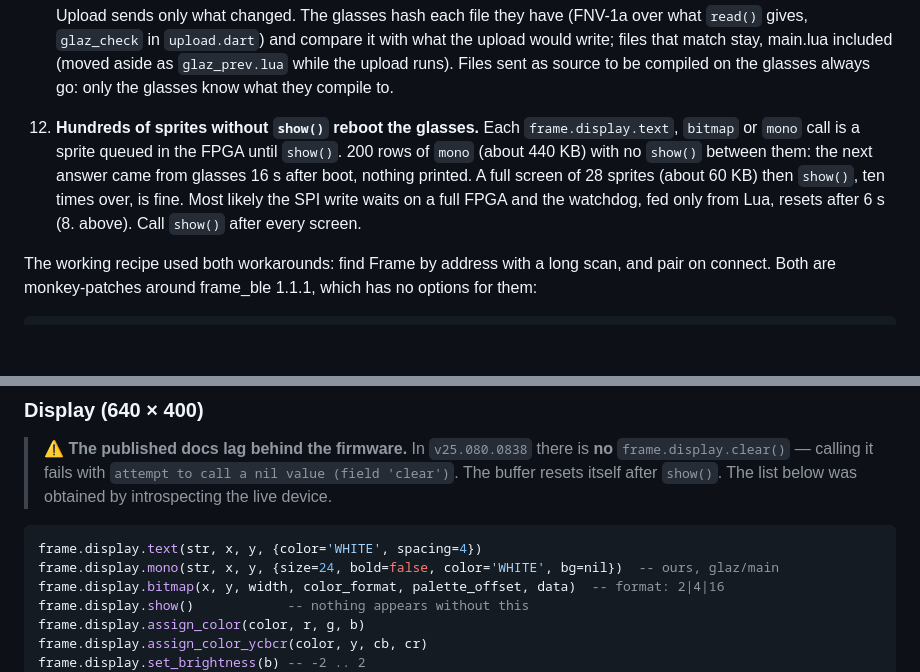
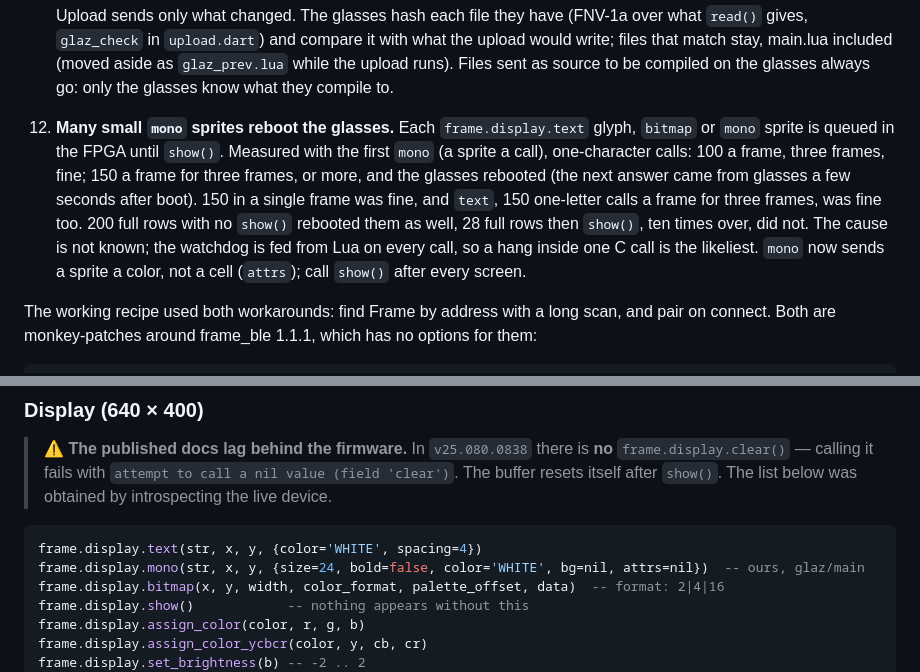
Before and after one commit to antono/glaz, a Markdown page: docs/FRAME.md, 2 parts joined by grey strips. Drawn GitHub-style; blank space fills up the shorter version.

````diff
--- a/docs/FRAME.md
+++ b/docs/FRAME.md
@@ -263,14 +263,18 @@ Everything below follows from that.
     main.lua included (moved aside as `glaz_prev.lua` while the upload
     runs). Files sent as source to be compiled on the glasses always go:
     only the glasses know what they compile to.
-12. **Hundreds of sprites without `show()` reboot the glasses.** Each
-    `frame.display.text`, `bitmap` or `mono` call is a sprite queued in the
-    FPGA until `show()`. 200 rows of `mono` (about 440 KB) with no `show()`
-    between them: the next answer came from glasses 16 s after boot,
-    nothing printed. A full screen of 28 sprites (about 60 KB) then `show()`,
-    ten times over, is fine. Most likely the SPI write waits on a full FPGA
-    and the watchdog, fed only from Lua, resets after 6 s (8. above). Call
-    `show()` after every screen.
+12. **Many small `mono` sprites reboot the glasses.** Each
+    `frame.display.text` glyph, `bitmap` or `mono` sprite is queued in the
+    FPGA until `show()`. Measured with the first `mono` (a sprite a call),
+    one-character calls: 100 a frame, three frames, fine; 150 a frame for
+    three frames, or more, and the glasses rebooted (the next answer came
+    from glasses a few seconds after boot). 150 in a single frame was fine,
+    and `text`, 150 one-letter calls a frame for three frames, was fine
+    too. 200 full rows with no `show()` rebooted them as well, 28 full rows
+    then `show()`, ten times over, did not. The cause is not known; the
+    watchdog is fed from Lua on every call, so a hang inside one C call
+    is the likeliest. `mono` now sends a sprite a color, not a cell
+    (`attrs`); call `show()` after every screen.
 
 The working recipe used both workarounds: find Frame by address with a long
 scan, and pair on connect. Both are monkey-patches around frame_ble 1.1.1, which
@@ -331,7 +335,7 @@ Rules:
 
 ```lua
 frame.display.text(str, x, y, {color='WHITE', spacing=4})
-frame.display.mono(str, x, y, {size=24, bold=false, color='WHITE', bg=nil})  -- ours, glaz/main
+frame.display.mono(str, x, y, {size=24, bold=false, color='WHITE', bg=nil, attrs=nil})  -- ours, glaz/main
 frame.display.bitmap(x, y, width, color_format, palette_offset, data)  -- format: 2|4|16
 frame.display.show()            -- nothing appears without this
 frame.display.assign_color(color, r, g, b)
````
Also changed, not shown: docs/FIRMWARE.md (+13 -10 lines).
